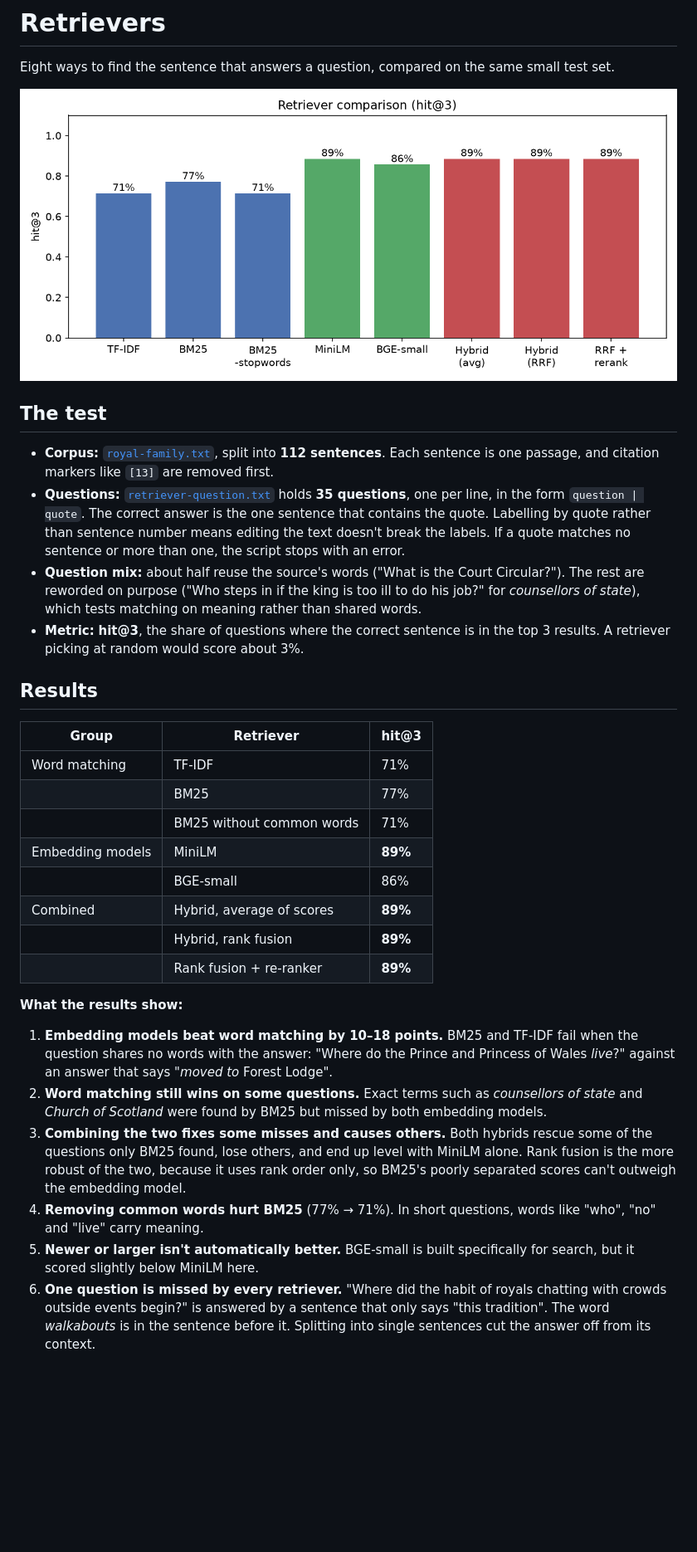
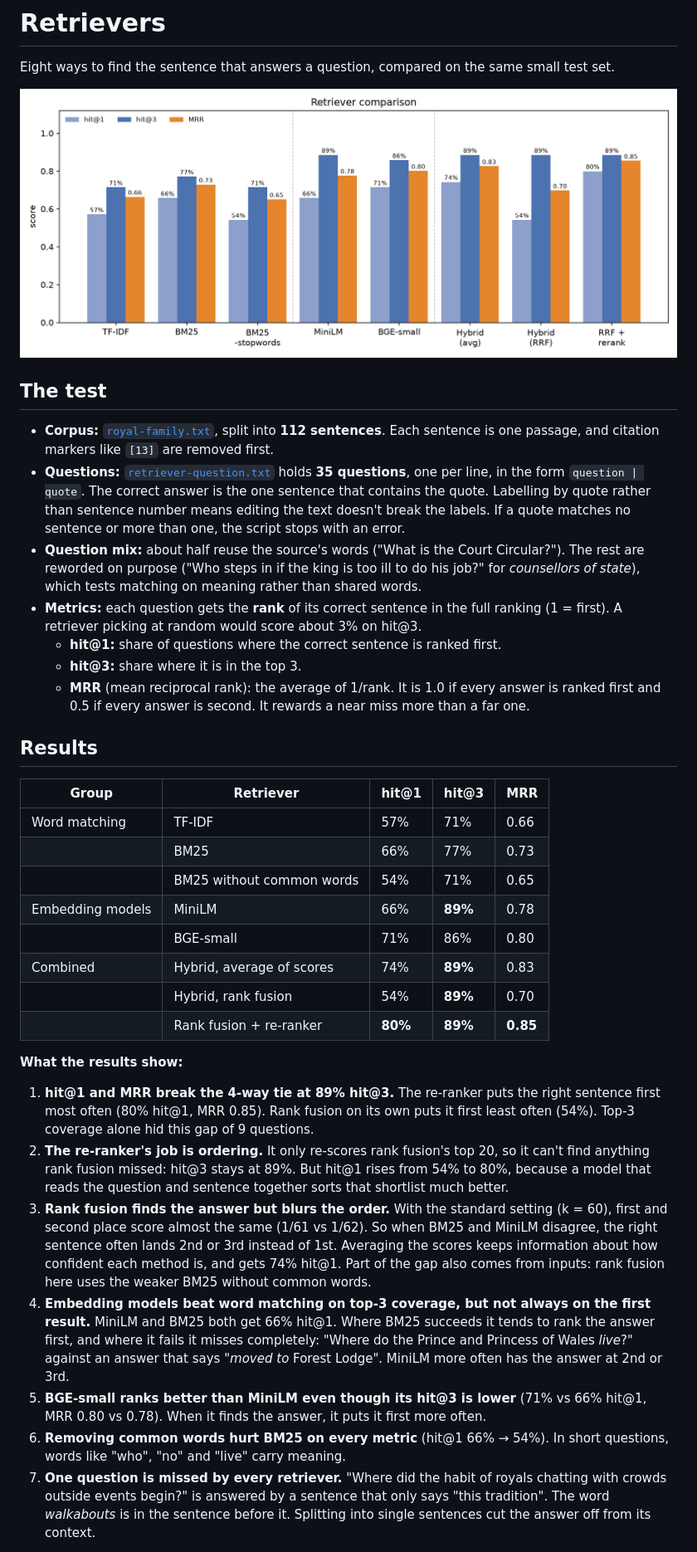
Before and after one commit to dtaghva26/The-Chunk-Test, a Markdown page: readme.md, the part around one of its changes. Shown at 83% size. Rendered like a GitHub page; pictures changed too: hit_at_3.png (deleted), retriever_scores.png (added); blank space fills up the shorter version.

Commit message:
added other evaluation metrics

```diff
--- a/readme.md
+++ b/readme.md
@@ -2,34 +2,38 @@
 
 Eight ways to find the sentence that answers a question, compared on the same small test set.
 
-![hit@3 for each retriever](hit_at_3.png)
+![hit@1, hit@3 and MRR for each retriever](retriever_scores.png)
 
 ## The test
 
 - **Corpus:** [`royal-family.txt`](royal-family.txt), split into **112 sentences**. Each sentence is one passage, and citation markers like `[13]` are removed first.
 - **Questions:** [`retriever-question.txt`](retriever-question.txt) holds **35 questions**, one per line, in the form `question | quote`. The correct answer is the one sentence that contains the quote. Labelling by quote rather than sentence number means editing the text doesn't break the labels. If a quote matches no sentence or more than one, the script stops with an error.
 - **Question mix:** about half reuse the source's words ("What is the Court Circular?"). The rest are reworded on purpose ("Who steps in if the king is too ill to do his job?" for *counsellors of state*), which tests matching on meaning rather than shared words.
-- **Metric:** **hit@3**, the share of questions where the correct sentence is in the top 3 results. A retriever picking at random would score about 3%.
+- **Metrics:** each question gets the **rank** of its correct sentence in the full ranking (1 = first). A retriever picking at random would score about 3% on hit@3.
+  - **hit@1:** share of questions where the correct sentence is ranked first.
+  - **hit@3:** share where it is in the top 3.
+  - **MRR** (mean reciprocal rank): the average of 1/rank. It is 1.0 if every answer is ranked first and 0.5 if every answer is second. It rewards a near miss more than a far one.
 
 ## Results
 
-| Group | Retriever | hit@3 |
-|---|---|---|
-| Word matching | TF-IDF | 71% |
-| | BM25 | 77% |
-| | BM25 without common words | 71% |
-| Embedding models | MiniLM | **89%** |
-| | BGE-small | 86% |
-| Combined | Hybrid, average of scores | **89%** |
-| | Hybrid, rank fusion | **89%** |
-| | Rank fusion + re-ranker | **89%** |
+| Group | Retriever | hit@1 | hit@3 | MRR |
+|---|---|---|---|---|
+| Word matching | TF-IDF | 57% | 71% | 0.66 |
+| | BM25 | 66% | 77% | 0.73 |
+| | BM25 without common words | 54% | 71% | 0.65 |
+| Embedding models | MiniLM | 66% | **89%** | 0.78 |
+| | BGE-small | 71% | 86% | 0.80 |
+| Combined | Hybrid, average of scores | 74% | **89%** | 0.83 |
+| | Hybrid, rank fusion | 54% | **89%** | 0.70 |
+| | Rank fusion + re-ranker | **80%** | **89%** | **0.85** |
 
 **What the results show:**
 
-1. **Embedding models beat word matching by 10–18 points.** BM25 and TF-IDF fail when the question shares no words with the answer: "Where do the Prince and Princess of Wales *live*?" against an answer that says "*moved to* Forest Lodge".
-2. **Word matching still wins on some questions.** Exact terms such as *counsellors of state* and *Church of Scotland* were found by BM25 but missed by both embedding models.
-3. **Combining the two fixes some misses and causes others.** Both hybrids rescue some of the questions only BM25 found, lose others, and end up level with MiniLM alone. Rank fusion is the more robust of the two, because it uses rank order only, so BM25's poorly separated scores can't outweigh the embedding model.
-4. **Removing common words hurt BM25** (77% → 71%). In short questions, words like "who", "no" and "live" carry meaning.
-5. **Newer or larger isn't automatically better.** BGE-small is built specifically for search, but it scored slightly below MiniLM here.
-6. **One question is missed by every retriever.** "Where did the habit of royals chatting with crowds outside events begin?" is answered by a sentence that only says "this tradition". The word *walkabouts* is in the sentence before it. Splitting into single sentences cut the answer off from its context.
+1. **hit@1 and MRR break the 4-way tie at 89% hit@3.** The re-ranker puts the right sentence first most often (80% hit@1, MRR 0.85). Rank fusion on its own puts it first least often (54%). Top-3 coverage alone hid this gap of 9 questions.
+2. **The re-ranker's job is ordering.** It only re-scores rank fusion's top 20, so it can't find anything rank fusion missed: hit@3 stays at 89%. But hit@1 rises from 54% to 80%, because a model that reads the question and sentence together sorts that shortlist much better.
+3. **Rank fusion finds the answer but blurs the order.** With the standard setting (k = 60), first and second place score almost the same (1/61 vs 1/62). So when BM25 and MiniLM disagree, the right sentence often lands 2nd or 3rd instead of 1st. Averaging the scores keeps information about how confident each method is, and gets 74% hit@1. Part of the gap also comes from inputs: rank fusion here uses the weaker BM25 without common words.
+4. **Embedding models beat word matching on top-3 coverage, but not always on the first result.** MiniLM and BM25 both get 66% hit@1. Where BM25 succeeds it tends to rank the answer first, and where it fails it misses completely: "Where do the Prince and Princess of Wales *live*?" against an answer that says "*moved to* Forest Lodge". MiniLM more often has the answer at 2nd or 3rd.
+5. **BGE-small ranks better than MiniLM even though its hit@3 is lower** (71% vs 66% hit@1, MRR 0.80 vs 0.78). When it finds the answer, it puts it first more often.
+6. **Removing common words hurt BM25 on every metric** (hit@1 66% → 54%). In short questions, words like "who", "no" and "live" carry meaning.
+7. **One question is missed by every retriever.** "Where did the habit of royals chatting with crowds outside events begin?" is answered by a sentence that only says "this tradition". The word *walkabouts* is in the sentence before it. Splitting into single sentences cut the answer off from its context.
 
```
Also changed, not shown: other parts of readme.md (+2 -3 lines), 2 other files.
